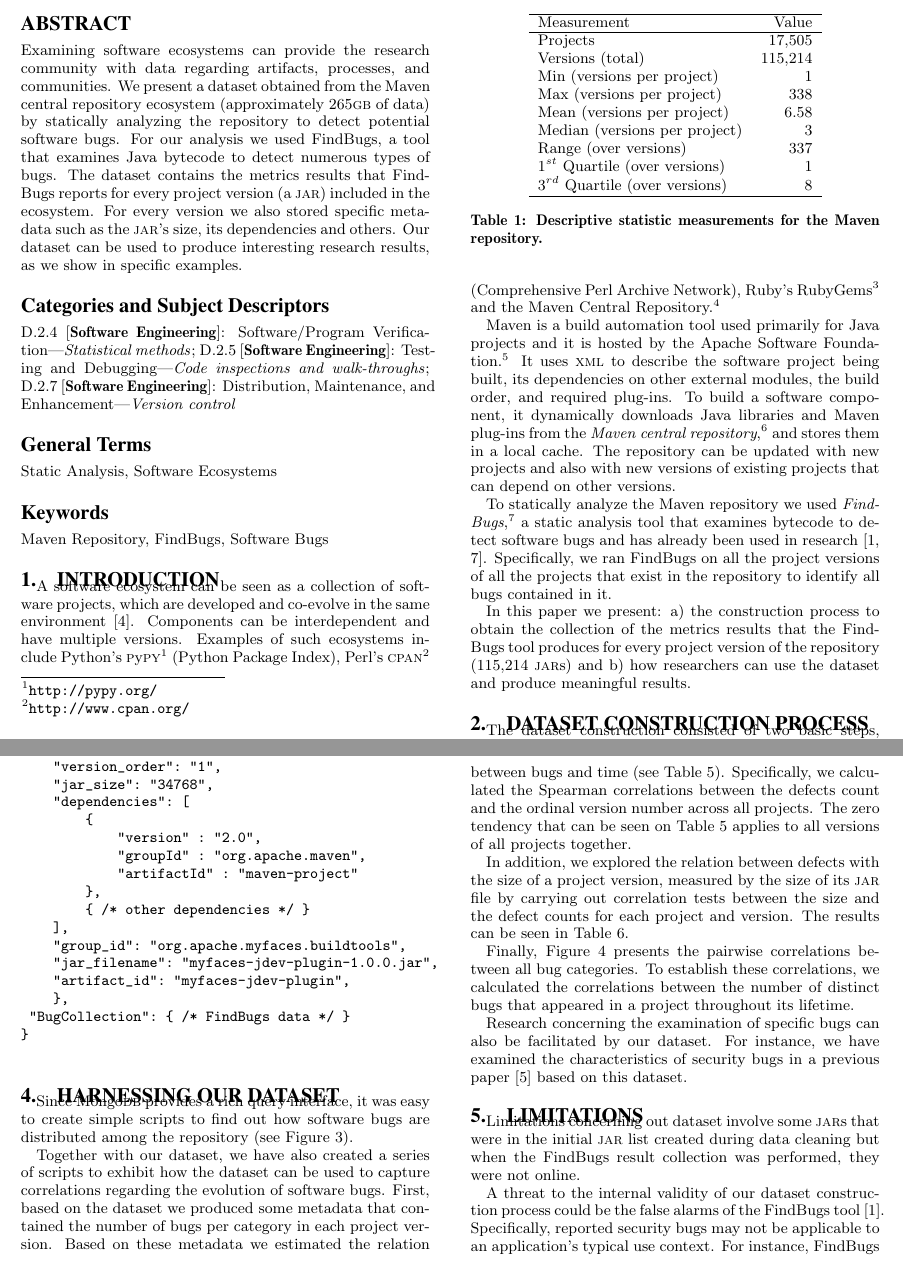
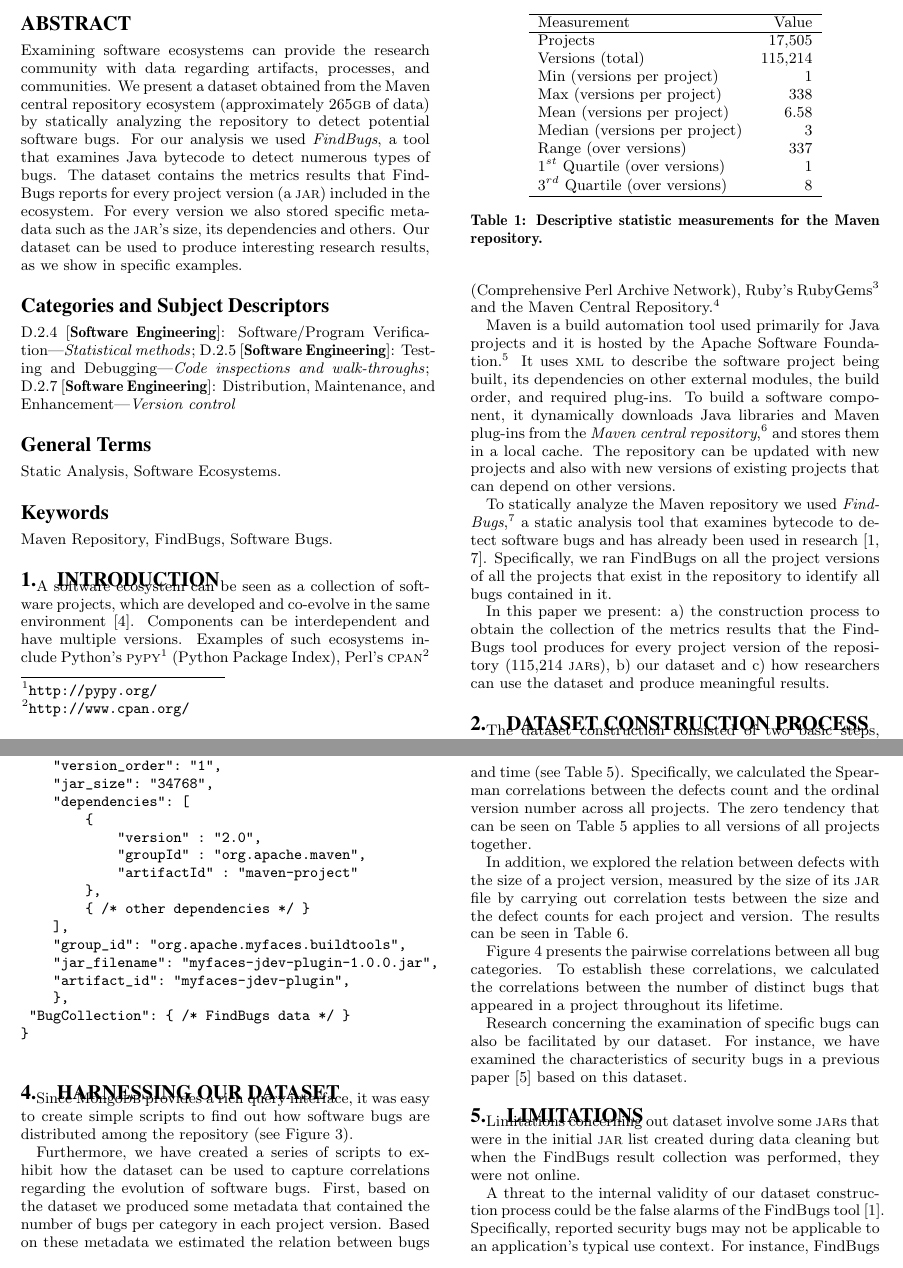
Before and after one commit to bkarak/data_paper_msr2014, a LaTeX paper (docs/msr.tex): two parts of pages 1 and 3 of 4, joined at a grey line, cut so that both start at the same text. Compiled offline with pdfLaTeX.

Commit message:
fina changes

```diff
--- a/docs/msr.tex
+++ b/docs/msr.tex
@@ -65,7 +65,7 @@ with data regarding artifacts, processes, and communities.
 We present a dataset obtained from the Maven central repository
 ecosystem (approximately 265{\sc gb} of data) by statically analyzing
 the repository to detect potential software bugs.
-For our analysis we used FindBugs, a tool that examines Java
+For our analysis we used {\it FindBugs}, a tool that examines Java
 bytecode to detect numerous types of bugs.
 The dataset contains the metrics results that FindBugs reports for
 every project version (a {\sc jar}) included in the ecosystem. For every
@@ -78,9 +78,9 @@ interesting research results, as we show in specific examples.
 \category{D.2.5}{Software Engineering}{Testing and Debugging}[Code inspections and walk-throughs]
 \category{D.2.7}{Software Engineering}{Distribution, Maintenance, and Enhancement}[Version control]
 
-\terms{Static Analysis, Software Ecosystems}
+\terms{Static Analysis, Software Ecosystems.}
 
-\keywords{Maven Repository, FindBugs, Software Bugs}
+\keywords{Maven Repository, FindBugs, Software Bugs.}
 
 \section{Introduction}
 \label{sec:intro}
@@ -117,8 +117,9 @@ to identify all bugs contained in it.
 
 In this paper we present: a) the construction process to obtain the
 collection of the metrics results that the FindBugs tool produces
-for every project version of the repository (115,214 {\sc jar}s)
-and b) how researchers can use the dataset and produce
+for every project version of the repository (115,214 {\sc jar}s),
+b) our dataset
+and c) how researchers can use the dataset and produce
 meaningful results.
 
 \begin{table}
@@ -399,7 +400,7 @@ simple scripts to find out
 how software bugs are distributed among the
 repository (see Figure~\ref{fig:bug-per}).
 
-Together with our dataset, we have also created a series of
+Furthermore, we have created a series of
 scripts to exhibit how the dataset can be used
 to capture correlations regarding
 the evolution of software bugs.
@@ -427,7 +428,7 @@ correlation tests between the size and the defect counts for each
 project and version. The results can be seen in
 Table~\ref{tbl:jarsizecorr}.
 
-Finally, Figure~\ref{fig:corrplot} presents the pairwise correlations
+Figure~\ref{fig:corrplot} presents the pairwise correlations
 between all bug categories. To establish these correlations,
 we calculated the correlations between the number of
 distinct bugs that appeared in a project throughout its lifetime.
```
Also changed, not shown: docs/msr.tex (10 more changed lines).
